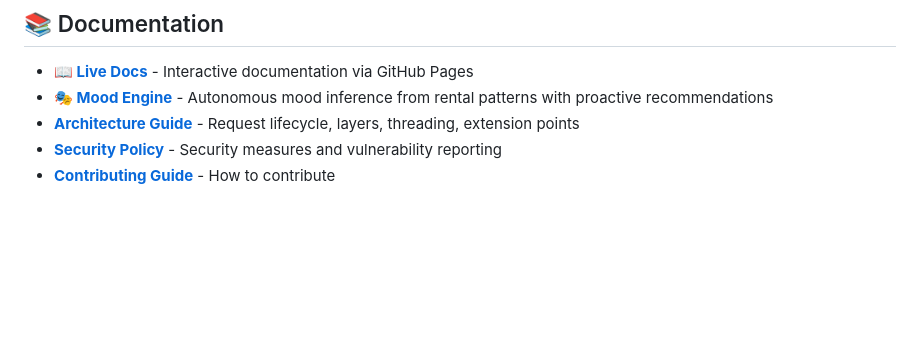
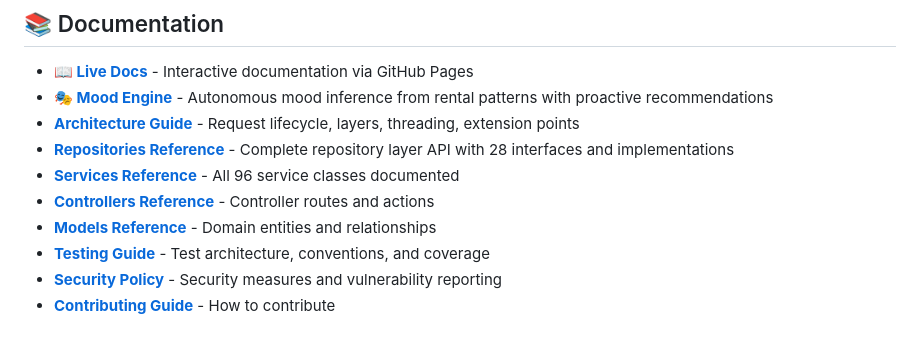
Before and after one commit to sauravbhattacharya001/Vidly, a Markdown page: README.md, the part around the change. Rendered like a GitHub page; blank space fills up the shorter version.

```diff
--- a/README.md
+++ b/README.md
@@ -232,6 +232,11 @@ dotnet add package Vidly --source github
 - **[📖 Live Docs](https://sauravbhattacharya001.github.io/Vidly/)** - Interactive documentation via GitHub Pages
 - **[🎭 Mood Engine](https://sauravbhattacharya001.github.io/Vidly/mood-engine.html)** - Autonomous mood inference from rental patterns with proactive recommendations
 - **[Architecture Guide](ARCHITECTURE.md)** - Request lifecycle, layers, threading, extension points
+- **[Repositories Reference](docs/REPOSITORIES.md)** - Complete repository layer API with 28 interfaces and implementations
+- **[Services Reference](docs/SERVICES.md)** - All 96 service classes documented
+- **[Controllers Reference](docs/CONTROLLERS.md)** - Controller routes and actions
+- **[Models Reference](docs/MODELS.md)** - Domain entities and relationships
+- **[Testing Guide](docs/TESTING.md)** - Test architecture, conventions, and coverage
 - **[Security Policy](SECURITY.md)** - Security measures and vulnerability reporting
 - **[Contributing Guide](CONTRIBUTING.md)** - How to contribute
 
```
Also changed, not shown: docs/REPOSITORIES.md (added, +589 -0 lines).
